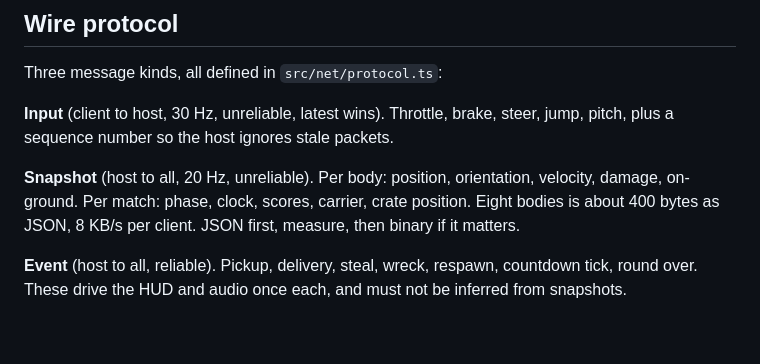
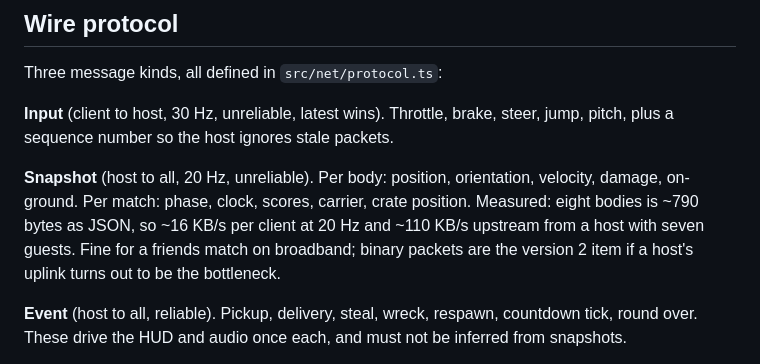
Before and after one commit to goggledefogger/smugglers-town-3d, a Markdown page: docs/MULTIPLAYER.md, the part around the change. Rendered like a GitHub page; blank space fills up the shorter version.

Commit message:
docs: measured snapshot size and bandwidth in the multiplayer spec
Co-Authored-By: Claude Fable 5.1 <noreply@anthropic.com>
Claude-Session: https://claude.ai/code/session_01UxMZz1V1moBYdjfPAdMdeK

```diff
--- a/docs/MULTIPLAYER.md
+++ b/docs/MULTIPLAYER.md
@@ -52,8 +52,10 @@ steer, jump, pitch, plus a sequence number so the host ignores stale packets.
 
 **Snapshot** (host to all, 20 Hz, unreliable). Per body: position, orientation,
 velocity, damage, on-ground. Per match: phase, clock, scores, carrier, crate
-position. Eight bodies is about 400 bytes as JSON, 8 KB/s per client.
-JSON first, measure, then binary if it matters.
+position. Measured: eight bodies is ~790 bytes as JSON, so ~16 KB/s per
+client at 20 Hz and ~110 KB/s upstream from a host with seven guests.
+Fine for a friends match on broadband; binary packets are the version 2
+item if a host's uplink turns out to be the bottleneck.
 
 **Event** (host to all, reliable). Pickup, delivery, steal, wreck, respawn,
 countdown tick, round over. These drive the HUD and audio once each, and must
```
